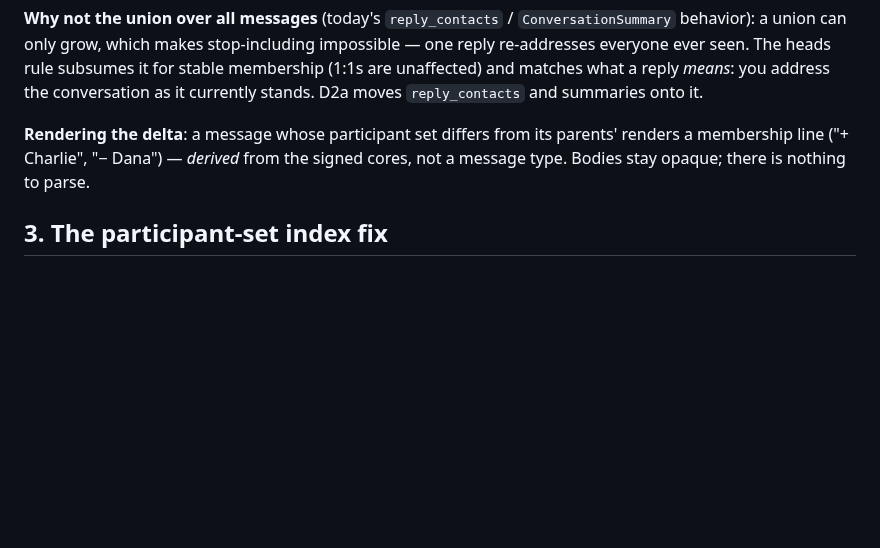
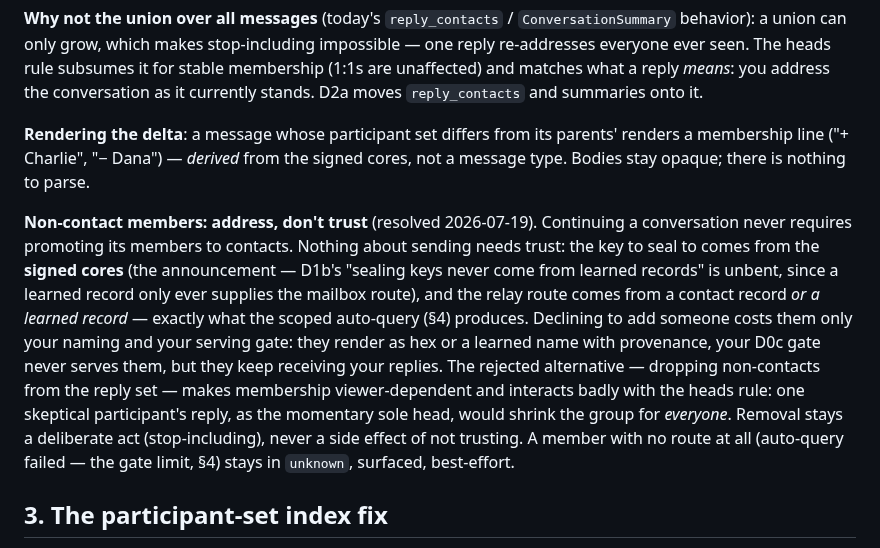
Before and after one commit to netrome/zink, a Markdown page: docs/design/groups.md, the part around one of its changes. GitHub-like rendering; blank space fills up the shorter version.

```diff
--- a/docs/design/groups.md
+++ b/docs/design/groups.md
@@ -64,6 +64,23 @@ parents' renders a membership line ("+ Charlie", "− Dana") — *derived* from
 the signed cores, not a message type. Bodies stay opaque; there is nothing
 to parse.
 
+**Non-contact members: address, don't trust** (resolved 2026-07-19).
+Continuing a conversation never requires promoting its members to contacts.
+Nothing about sending needs trust: the key to seal to comes from the
+**signed cores** (the announcement — D1b's "sealing keys never come from
+learned records" is unbent, since a learned record only ever supplies the
+mailbox route), and the relay route comes from a contact record *or a
+learned record* — exactly what the scoped auto-query (§4) produces.
+Declining to add someone costs them only your naming and your serving gate:
+they render as hex or a learned name with provenance, your D0c gate never
+serves them, but they keep receiving your replies. The rejected
+alternative — dropping non-contacts from the reply set — makes membership
+viewer-dependent and interacts badly with the heads rule: one skeptical
+participant's reply, as the momentary sole head, would shrink the group for
+*everyone*. Removal stays a deliberate act (stop-including), never a side
+effect of not trusting. A member with no route at all (auto-query failed —
+the gate limit, §4) stays in `unknown`, surfaced, best-effort.
+
 ## 3. The participant-set index fix
 
 Found at review (2026-07-19): `send`-by-contacts keys conversations on the
```
Also changed, not shown: other parts of docs/design/groups.md (+46 -14 lines), docs/design/mvp-build-plan.md (+14 -5 lines).
